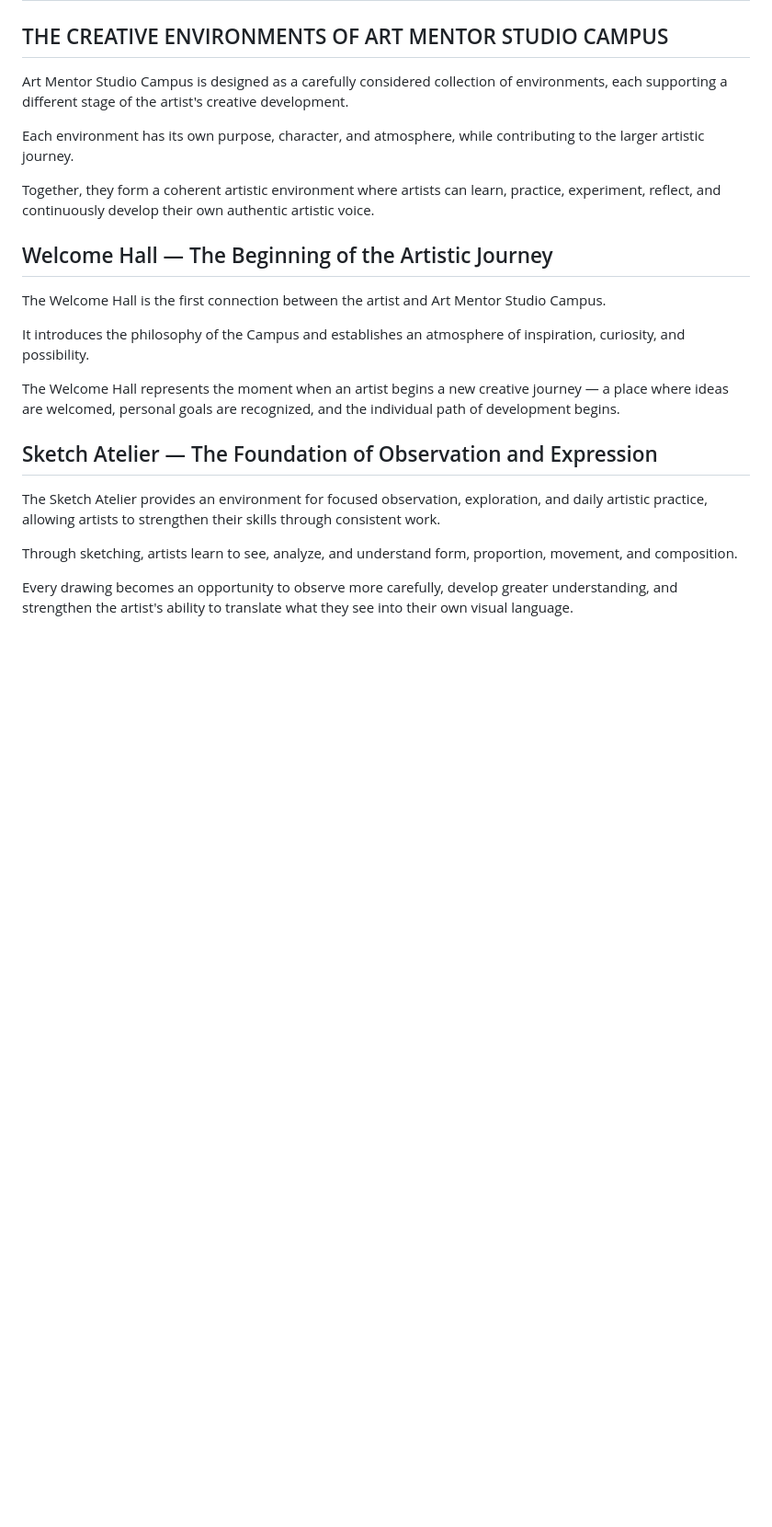
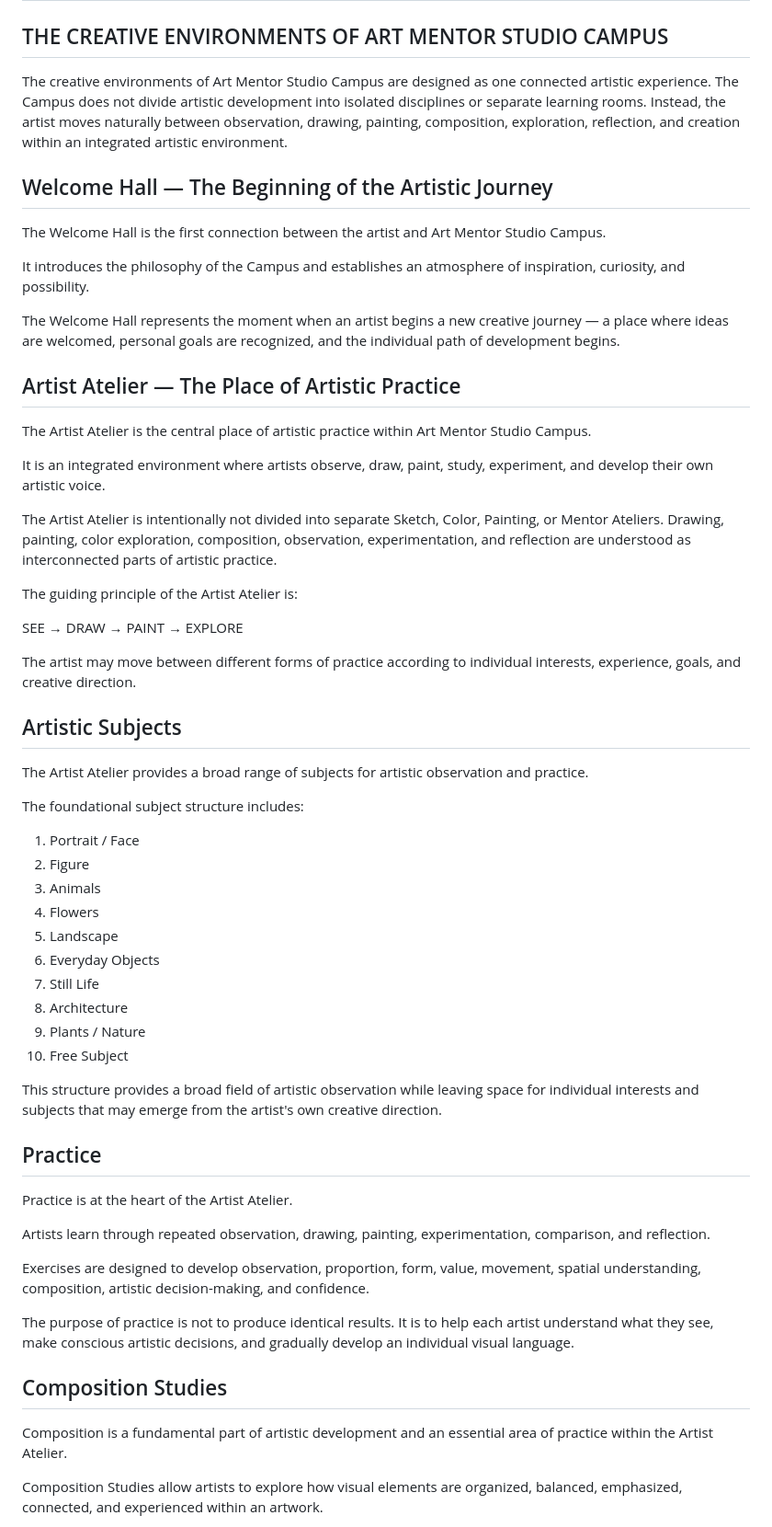
Before and after one commit to dormol/dorota-app, a Markdown page: docs/DESIGN_BIBLE.md, the part around one of its changes. Shown at 92% size. Rendered like a GitHub page; blank space fills up the shorter version.

```diff
--- a/docs/DESIGN_BIBLE.md
+++ b/docs/DESIGN_BIBLE.md
@@ -143,12 +143,7 @@ The ultimate purpose of artistic development is not only to create better works
 
 ## THE CREATIVE ENVIRONMENTS OF ART MENTOR STUDIO CAMPUS
 
-
-Art Mentor Studio Campus is designed as a carefully considered collection of environments, each supporting a different stage of the artist's creative development.
-
-Each environment has its own purpose, character, and atmosphere, while contributing to the larger artistic journey.
-
-Together, they form a coherent artistic environment where artists can learn, practice, experiment, reflect, and continuously develop their own authentic artistic voice.
+The creative environments of Art Mentor Studio Campus are designed as one connected artistic experience. The Campus does not divide artistic development into isolated disciplines or separate learning rooms. Instead, the artist moves naturally between observation, drawing, painting, composition, exploration, reflection, and creation within an integrated artistic environment.
 
 ## Welcome Hall — The Beginning of the Artistic Journey
 
@@ -158,10 +153,52 @@ It introduces the philosophy of the Campus and establishes an atmosphere of insp
 
 The Welcome Hall represents the moment when an artist begins a new creative journey — a place where ideas are welcomed, personal goals are recognized, and the individual path of development begins.
 
-## Sketch Atelier — The Foundation of Observation and Expression
+## Artist Atelier — The Place of Artistic Practice
 
-The Sketch Atelier provides an environment for focused observation, exploration, and daily artistic practice, allowing artists to strengthen their skills through consistent work.
+The Artist Atelier is the central place of artistic practice within Art Mentor Studio Campus.
 
-Through sketching, artists learn to see, analyze, and understand form, proportion, movement, and composition.
+It is an integrated environment where artists observe, draw, paint, study, experiment, and develop their own artistic voice.
 
-Every drawing becomes an opportunity to observe more carefully, develop greater understanding, and strengthen the artist's ability to translate what they see into their own visual language.
+The Artist Atelier is intentionally not divided into separate Sketch, Color, Painting, or Mentor Ateliers. Drawing, painting, color exploration, composition, observation, experimentation, and reflection are understood as interconnected parts of artistic practice.
+
+The guiding principle of the Artist Atelier is:
+
+SEE → DRAW → PAINT → EXPLORE
+
+The artist may move between different forms of practice according to individual interests, experience, goals, and creative direction.
+
+## Artistic Subjects
+
+The Artist Atelier provides a broad range of subjects for artistic observation and practice.
+
+The foundational subject structure includes:
+
+1. Portrait / Face
+2. Figure
+3. Animals
+4. Flowers
+5. Landscape
+6. Everyday Objects
+7. Still Life
+8. Architecture
+9. Plants / Nature
+10. Free Subject
+
+This structure provides a broad field of artistic observation while leaving space for individual interests and subjects that may emerge from the artist's own creative direction.
+
+## Practice
+
+Practice is at the heart of the Artist Atelier.
+
+Artists learn through repeated observation, drawing, painting, experimentation, comparison, and reflection.
+
+Exercises are designed to develop observation, proportion, form, value, movement, spatial understanding, composition, artistic decision-making, and confidence.
+
+The purpose of practice is not to produce identical results. It is to help each artist understand what they see, make conscious artistic decisions, and gradually develop an individual visual language.
+
+## Composition Studies
+
+Composition is a fundamental part of artistic development and an essential area of practice within the Artist Atelier.
+
+Composition Studies allow artists to explore how visual elements are organized, balanced, emphasized, connected, and experienced within an artwork.
+
```
Also changed, not shown: other parts of docs/DESIGN_BIBLE.md (+47 -48 lines).
